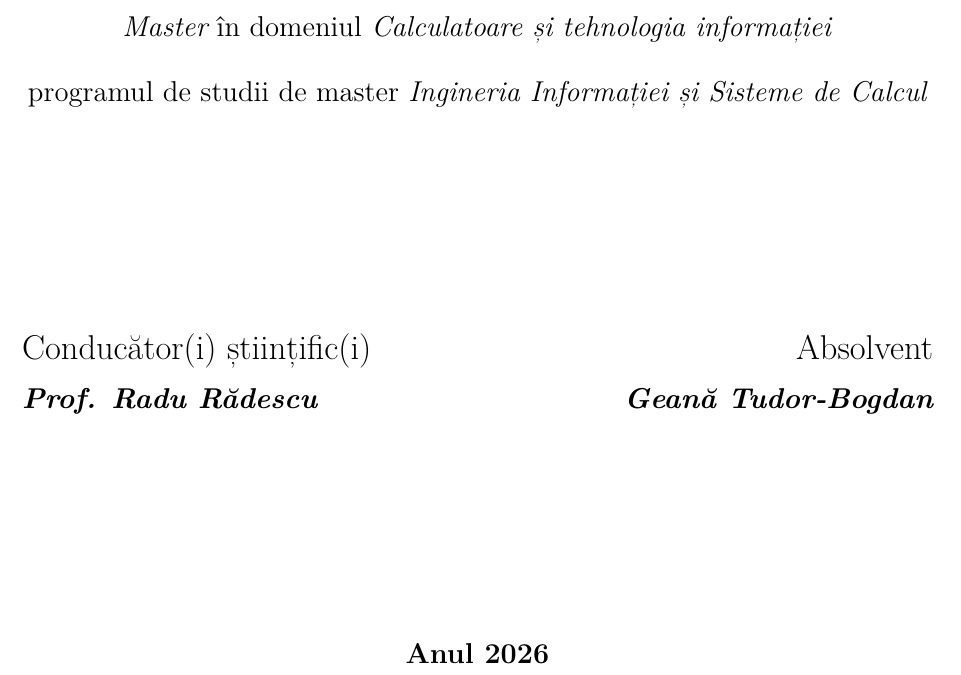
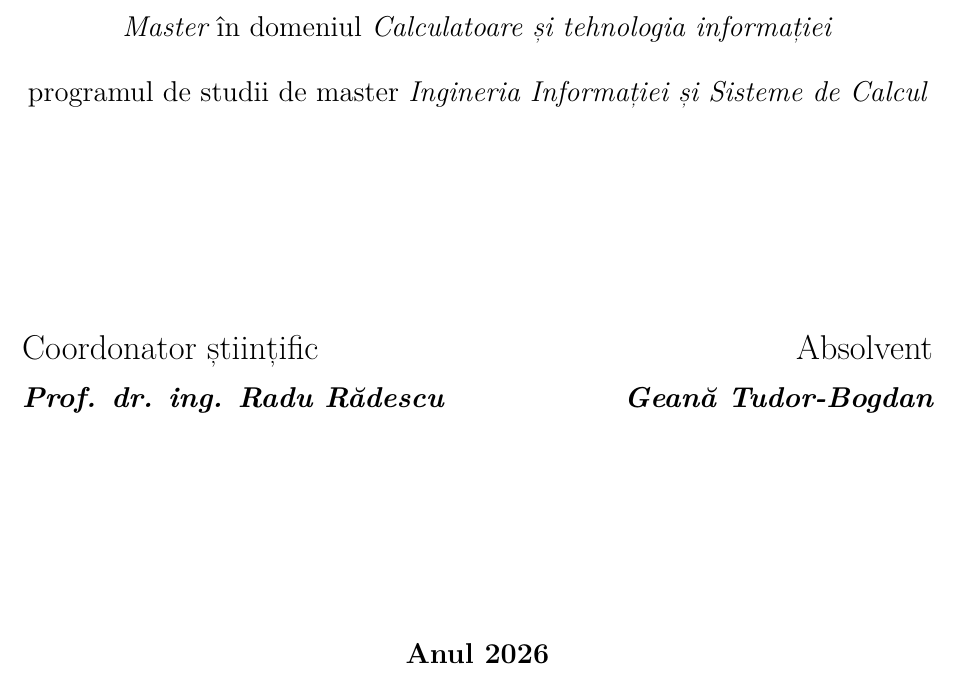
Before and after one commit to MasterProgramerCPU/Teza_Disertatie, a LaTeX thesis (docs/main.tex, which reads docs/teza-upb.cls): part of page 1 of 152, cut so that both start at the same text. Compiled offline with pdfLaTeX.

Commit message:
Teza: pagina de titlu - "Coordonator stiintific" (singular) + "Prof. dr. ing."
- eticheta la singular (un singur coordonator) in teza-upb.cls
- numele coordonatorului: "Prof. dr. ing. Radu Radescu", aliniat la ordinea din
  formularul Anexa 2 (consistenta intre pagina de titlu si formular)

```diff
--- a/docs/main.tex
+++ b/docs/main.tex
@@ -222,7 +222,7 @@
 \campus{Leu}
 \program{Ingineria Informației și Sisteme de Calcul}
 \titlulobtinut{Master}
-\director{Prof. Radu Rădescu}
+\director{Prof. dr. ing. Radu Rădescu}
 \submissionmonth{Iunie}
 \submissionyear{2026}
 
--- a/docs/teza-upb.cls
+++ b/docs/teza-upb.cls
@@ -420,7 +420,7 @@
 
              \begin{tabular}
                {>{\raggedright}p{0.6\textwidth}r}
-               {\Large\mdseries Conducător(i) științific(i)} & {\Large\mdseries Absolvent}\\[1ex]
+               {\Large\mdseries Coordonator științific} & {\Large\mdseries Absolvent}\\[1ex]
                {\itshape\@director} & {\itshape\@author}\\
              \end{tabular}
  \vfil
@@ -463,7 +463,7 @@ Catedra \@catedra} \par\nobreak % DN
 
              \begin{tabular}
                {>{\raggedright}p{0.6\textwidth}r}
-               {\Large\mdseries Conducător(i) științific(i)} & {\Large\mdseries Absolvent}\\[1ex]
+               {\Large\mdseries Coordonator științific} & {\Large\mdseries Absolvent}\\[1ex]
                {\itshape\@director} & {\itshape\@author}\\
              \end{tabular}
  \vfil
```
Also changed, not shown: docs/main_antiplagiat.tex (+1 -1 lines), docs/main.pdf, 2 other files.
